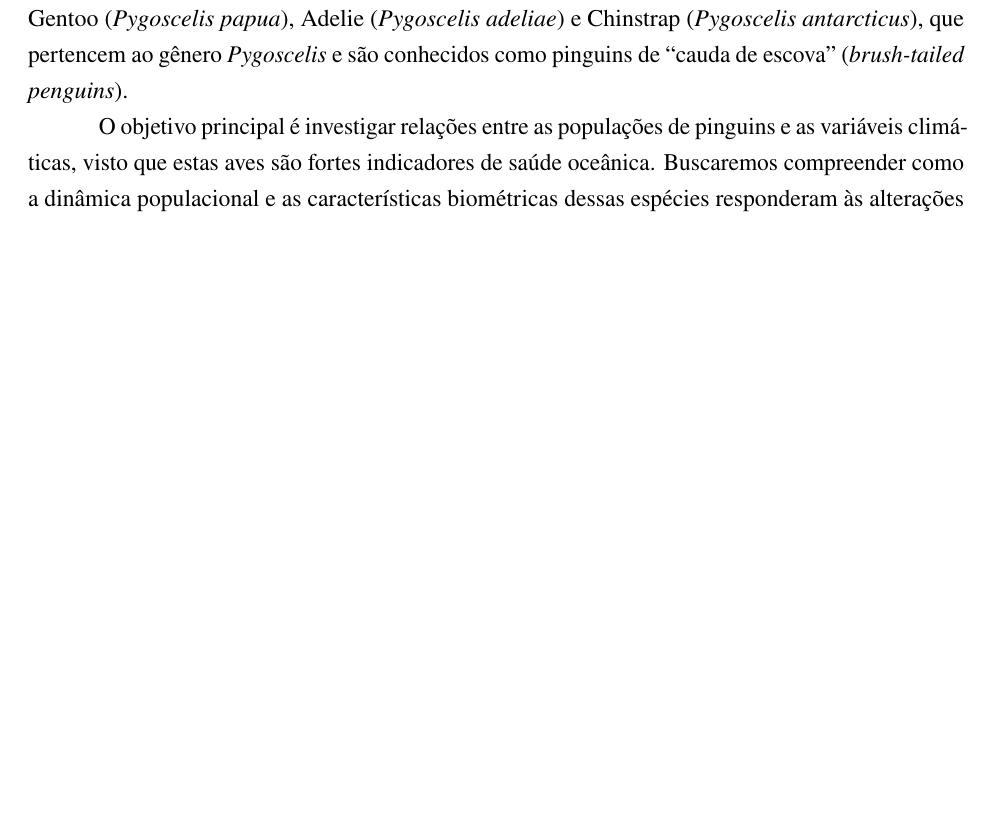
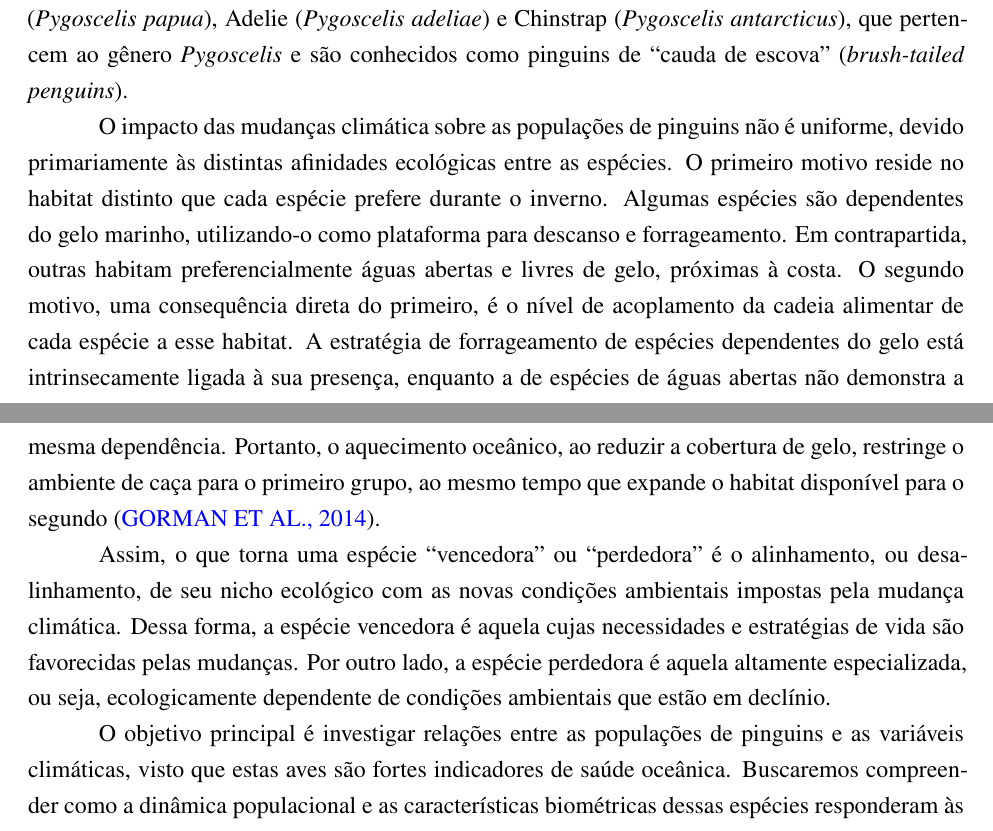
Before and after one commit to fergand/FCM25_Apresentacao, a Quarto document (Resumo/Resumo.qmd): part of page 1 of 6 before the commit and two parts of pages 1 and 2 of 6 after it, the two joined at a grey line, cut so that both start at the same text, the shorter picture padded with empty space. The pictures show the output file Resumo/Resumo.pdf that the author committed with the source.

Commit message:
add: inserido texto de motivos da mudança climática não afetar os pinguins da mesma forma em resumo.qmd

```diff
--- a/Resumo/Resumo.qmd
+++ b/Resumo/Resumo.qmd
@@ -21,6 +21,11 @@ library(kableExtra)
 Notícias recentes como "[Planeta atinge 1º ponto crítico climático catastrófico e irreversível](https://www.cnnbrasil.com.br/tecnologia/planeta-atinge-1o-ponto-critico-climatico-catastrofico-e-irreversivel/)" [@cnn2025planeta] são impactantes e evidenciam a necessidade de estudos sobre mudanças climáticas. Embora seja um alerta global, os efeitos mais dramáticos são frequentemente observados nos polos. A Península Antártica, onde se localiza o Arquipélago de Palmer, é reconhecida como uma das regiões de aquecimento mais rápido do planeta, tornando-se um laboratório natural ideal para estudar estas mudanças.
 
 Neste sentido, no presente trabalho, serão exploradas as consequências ecológicas das mudanças climáticas na Antártica, utilizando-se dados diários de temperatura médias da Estação de Palmer [@lterweather2024] em conjunto com o clássico conjunto de dados pinguins [@gorman2014], que detalham características de três espécies de pinguins no mesmo arquipélago: Gentoo (*Pygoscelis papua*), Adelie (*Pygoscelis adeliae*) e Chinstrap (*Pygoscelis antarcticus*), que pertencem ao gênero *Pygoscelis* e são conhecidos como pinguins de "cauda de escova" (*brush-tailed penguins*).
+
+O impacto das mudanças climática sobre as populações de pinguins não é uniforme, devido primariamente às distintas afinidades ecológicas entre as espécies. O primeiro motivo reside no habitat distinto que cada espécie prefere durante o inverno. Algumas espécies são dependentes do gelo marinho, utilizando-o como plataforma para descanso e forrageamento. Em contrapartida, outras habitam preferencialmente águas abertas e livres de gelo, próximas à costa. O segundo motivo, uma consequência direta do primeiro, é o nível de acoplamento da cadeia alimentar de cada espécie a esse habitat. A estratégia de forrageamento de espécies dependentes do gelo está intrinsecamente ligada à sua presença, enquanto a de espécies de águas abertas não demonstra a mesma dependência. Portanto, o aquecimento oceânico, ao reduzir a cobertura de gelo, restringe o ambiente de caça para o primeiro grupo, ao mesmo tempo que expande o habitat disponível para o segundo [@gorman2014].
+
+Assim, o que torna uma espécie "vencedora" ou "perdedora" é o alinhamento, ou desalinhamento, de seu nicho ecológico com as novas condições ambientais impostas pela mudança climática. Dessa forma, a espécie vencedora é aquela cujas necessidades e estratégias de vida são favorecidas pelas mudanças. Por outro lado, a espécie perdedora é aquela altamente especializada, ou seja, ecologicamente dependente de condições ambientais que estão em declínio.
+
 
 O objetivo principal é investigar relações entre as populações de pinguins e as variáveis climáticas, visto que estas aves são fortes indicadores de saúde oceânica. Buscaremos compreender como a dinâmica populacional e as características biométricas dessas espécies responderam às alterações ambientais, revelando possíveis "vencedores" e "perdedores" neste novo cenário ecológico.
 
```
Also changed, not shown: Resumo/Resumo.pdf.
